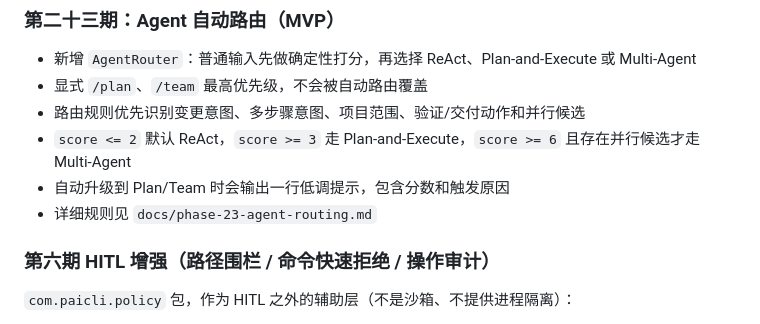
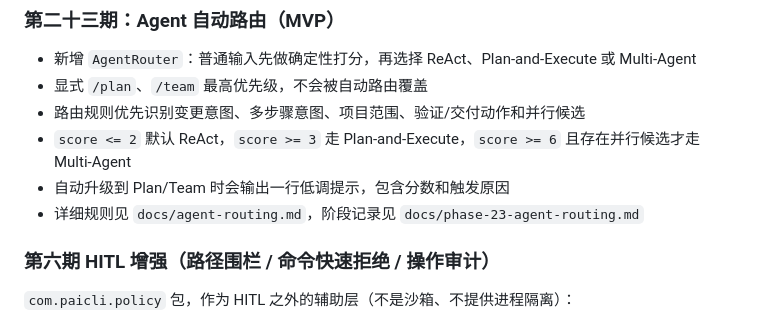
Before and after one commit to huaixinsi/huaixinsi-AgentCli, a Markdown page: README.md, the part around the change. GitHub-like rendering.

Commit message:
document agent routing

```diff
--- a/README.md
+++ b/README.md
@@ -224,7 +224,7 @@ v16.1 抽出 `Renderer` 接口 + 三个实现：
 - 路由规则优先识别变更意图、多步骤意图、项目范围、验证/交付动作和并行候选
 - `score <= 2` 默认 ReAct，`score >= 3` 走 Plan-and-Execute，`score >= 6` 且存在并行候选才走 Multi-Agent
 - 自动升级到 Plan/Team 时会输出一行低调提示，包含分数和触发原因
-- 详细规则见 `docs/phase-23-agent-routing.md`
+- 详细规则见 `docs/agent-routing.md`，阶段记录见 `docs/phase-23-agent-routing.md`
 
 ### 第六期 HITL 增强（路径围栏 / 命令快速拒绝 / 操作审计）
 
```
Also changed, not shown: docs/agent-routing.md (added, +63 -0 lines).
